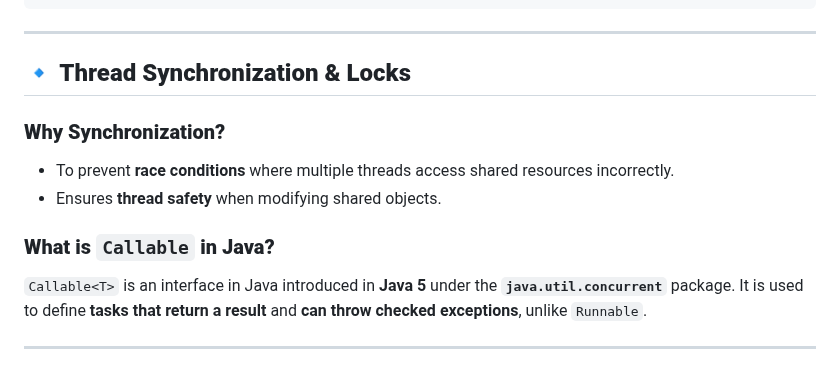
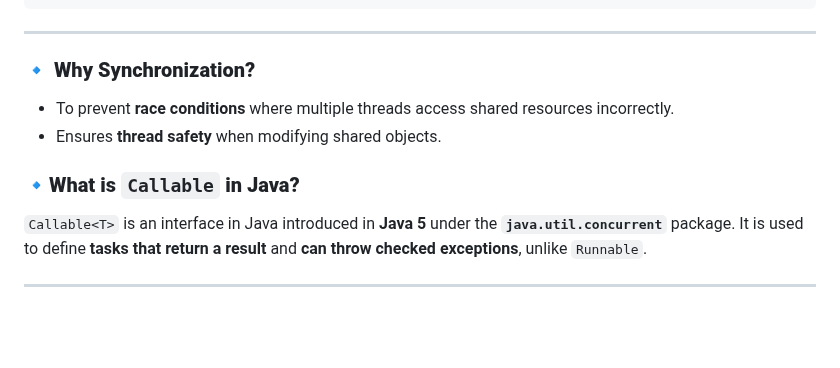
Before and after one commit to MJubairahamed/Jubair-Tech-Mindspace, a Markdown page: Java/Thread.md, the part around one of its changes. GitHub-like rendering; blank space fills up the shorter version.

Commit message:
Thread content

```diff
--- a/Java/Thread.md
+++ b/Java/Thread.md
@@ -85,13 +85,12 @@ public class ThreadJoinExample {
 
 ---
 
-## **🔹 Thread Synchronization & Locks**
-### **Why Synchronization?**
+### **🔹 Why Synchronization?**
 - To prevent **race conditions** where multiple threads access shared resources incorrectly.
 - Ensures **thread safety** when modifying shared objects.
 
 
-### **What is `Callable` in Java?**
+### **🔹What is `Callable` in Java?**
 `Callable<T>` is an interface in Java introduced in **Java 5** under the **`java.util.concurrent`** package. It is used to define **tasks that return a result** and **can throw checked exceptions**, unlike `Runnable`.
 
 ---
```
Also changed, not shown: other parts of Java/Thread.md (+65 -3 lines).
